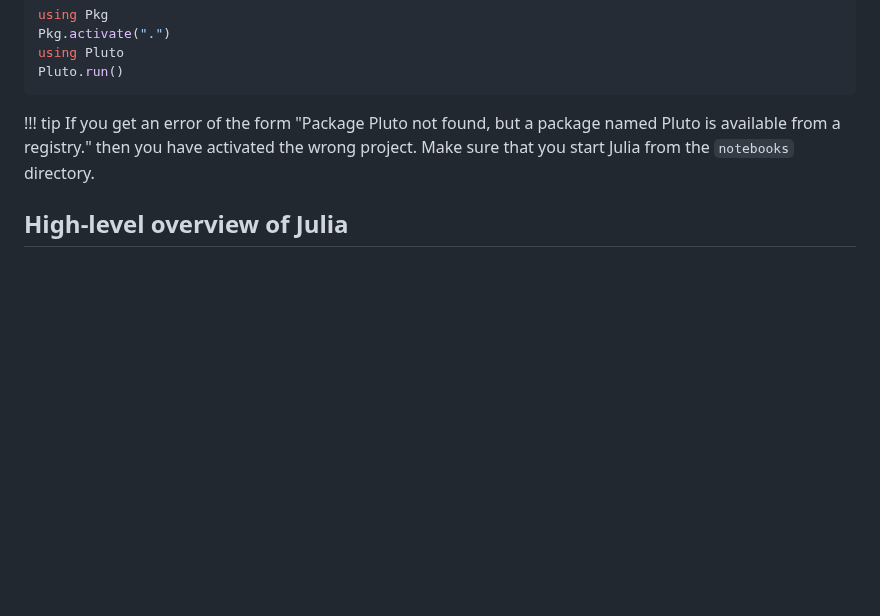
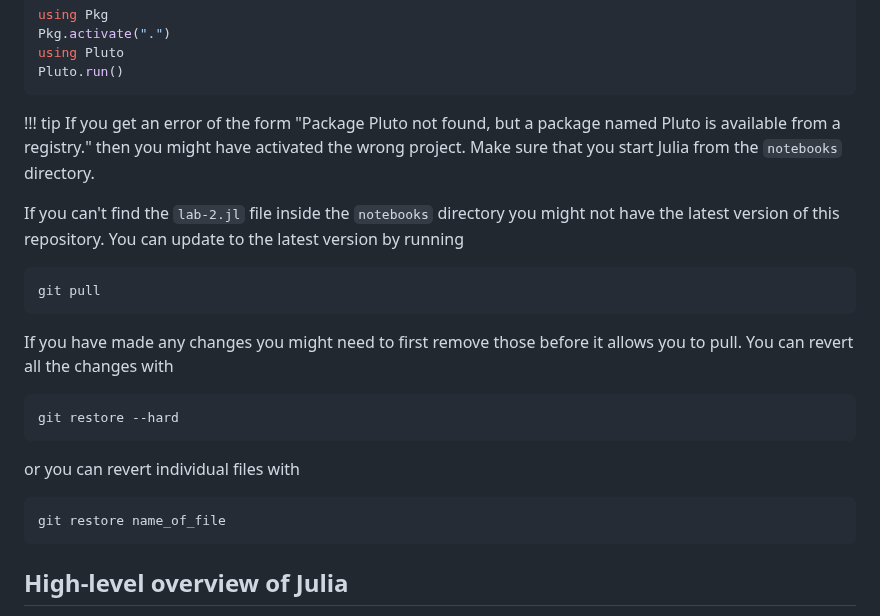
Before and after one commit to Joel-Dahne/CAPCourseS26.jl, a Markdown page: docs/src/week-2-lab.md, the part around the change. Drawn GitHub-style; blank space fills up the shorter version.

Commit message:
Week 2 Lab: Add instructions about updating git repository

````diff
--- a/docs/src/week-2-lab.md
+++ b/docs/src/week-2-lab.md
@@ -27,9 +27,30 @@ Pluto.run()
 
 !!! tip
     If you get an error of the form "Package Pluto not found, but a
-    package named Pluto is available from a registry." then you have
-    activated the wrong project. Make sure that you start Julia from
-    the `notebooks` directory.
+    package named Pluto is available from a registry." then you might
+    have activated the wrong project. Make sure that you start Julia
+    from the `notebooks` directory.
+
+If you can't find the `lab-2.jl` file inside the `notebooks` directory
+you might not have the latest version of this repository. You can
+update to the latest version by running
+
+``` shell
+git pull
+```
+
+If you have made any changes you might need to first remove those
+before it allows you to pull. You can revert all the changes with
+
+``` shell
+git restore --hard
+```
+
+or you can revert individual files with
+
+``` shell
+git restore name_of_file
+```
 
 ## High-level overview of Julia
 
````
